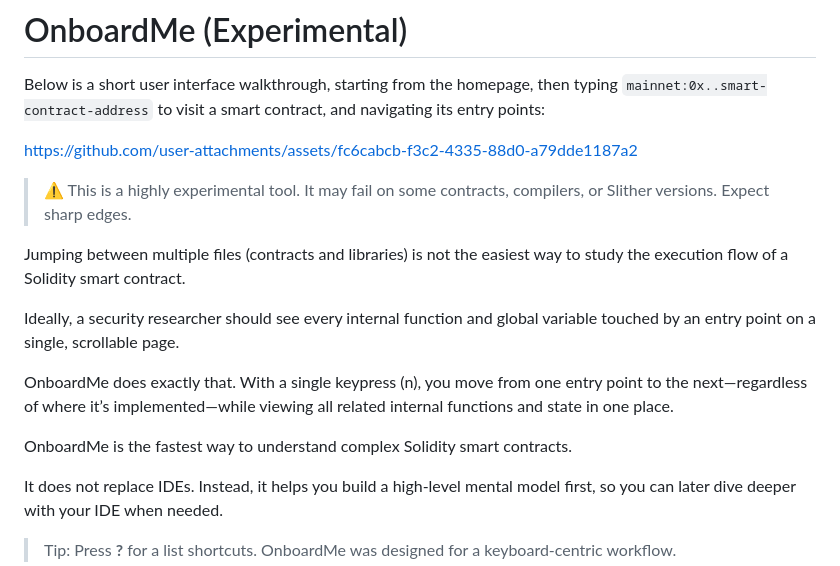
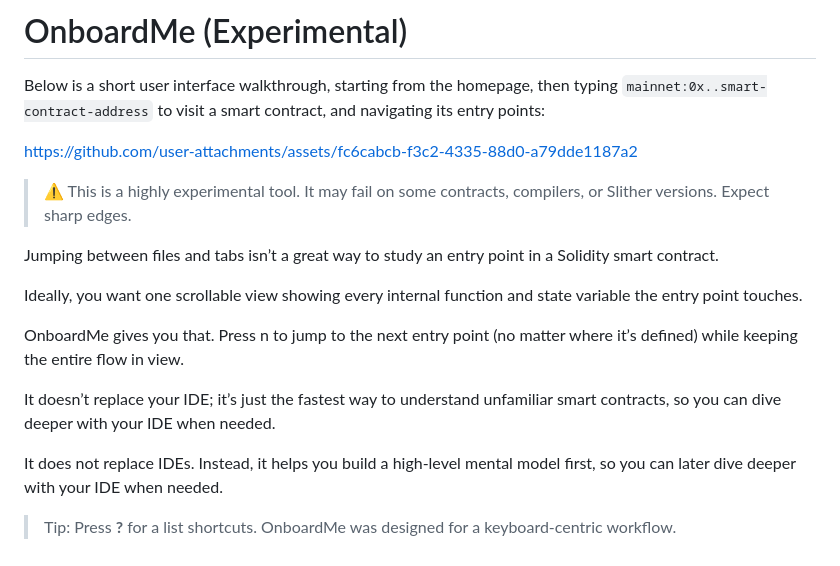
Before and after one commit to infosec-us-team/onboardme, a Markdown page: README.md, the part around the change. GitHub-like rendering.

Commit message:
Revise README for improved clarity and flow
Updated language for clarity and conciseness in README.

```diff
--- a/README.md
+++ b/README.md
@@ -6,13 +6,13 @@ https://github.com/user-attachments/assets/fc6cabcb-f3c2-4335-88d0-a79dde1187a2
 
 > ⚠️ This is a highly experimental tool. It may fail on some contracts, compilers, or Slither versions. Expect sharp edges.
 
-Jumping between multiple files (contracts and libraries) is not the easiest way to study the execution flow of a Solidity smart contract.
+Jumping between files and tabs isn’t a great way to study an entry point in a Solidity smart contract.
 
-Ideally, a security researcher should see every internal function and global variable touched by an entry point on a single, scrollable page.
+Ideally, you want one scrollable view showing every internal function and state variable the entry point touches.
 
-OnboardMe does exactly that. With a single keypress (n), you move from one entry point to the next—regardless of where it’s implemented—while viewing all related internal functions and state in one place.
+OnboardMe gives you that. Press n to jump to the next entry point (no matter where it’s defined) while keeping the entire flow in view.
 
-OnboardMe is the fastest way to understand complex Solidity smart contracts.
+It doesn’t replace your IDE; it’s just the fastest way to understand unfamiliar smart contracts, so you can dive deeper with your IDE when needed.
 
 It does not replace IDEs. Instead, it helps you build a high-level mental model first, so you can later dive deeper with your IDE when needed.
 
```
